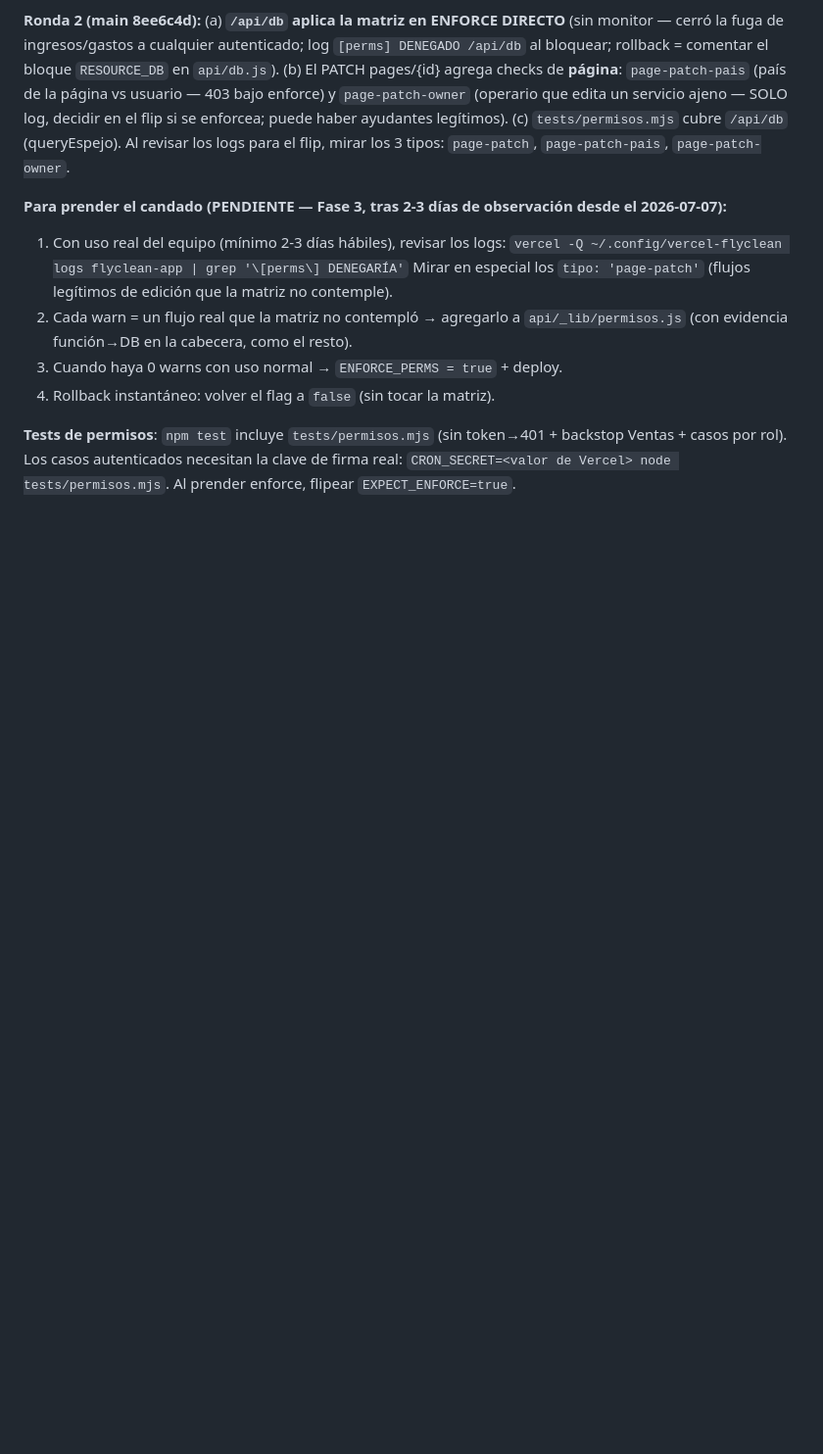
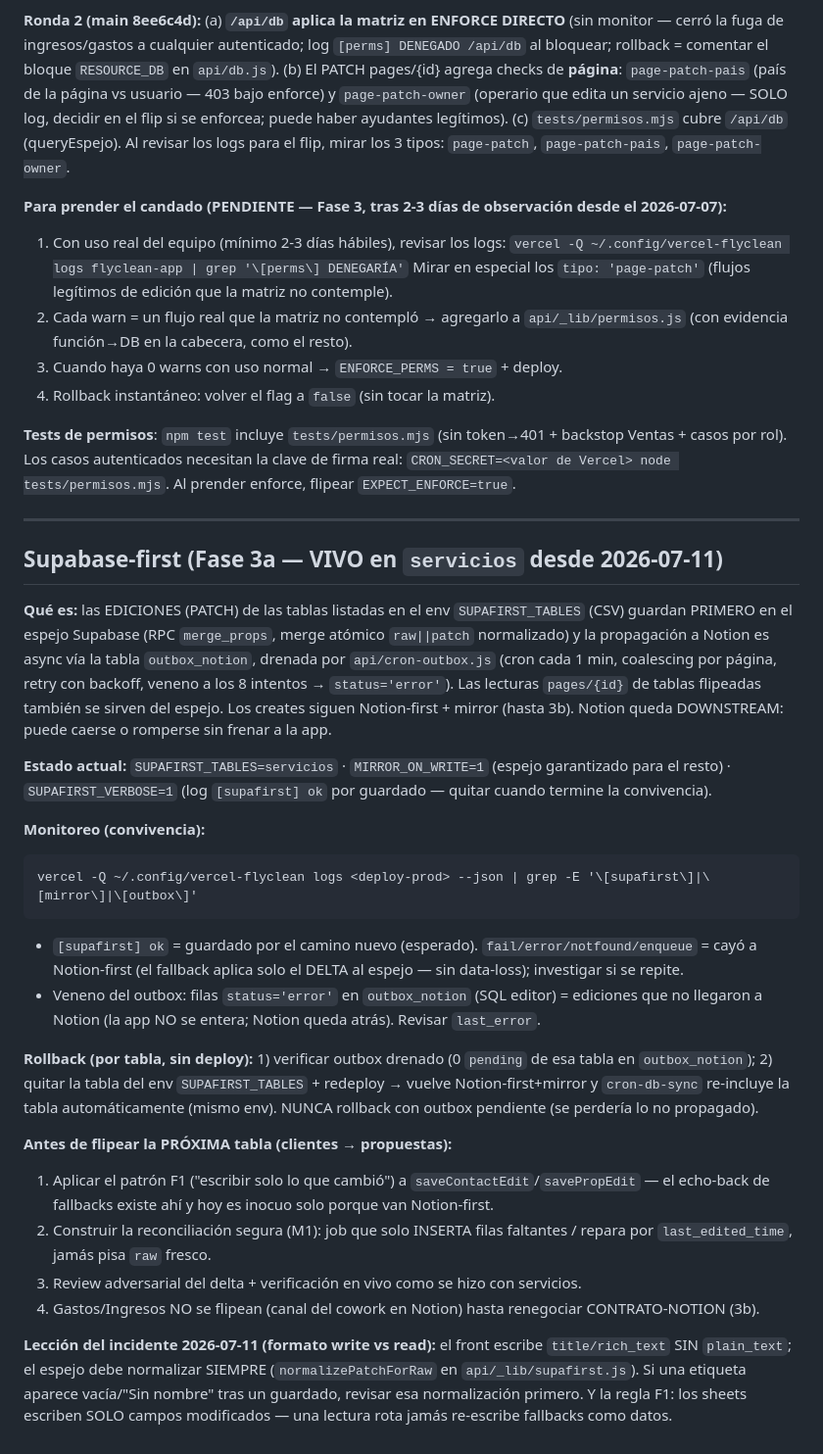
Before and after one commit to flycleanuy-dev/flyclean-app, a Markdown page: docs/RUNBOOK.md, the part around the change. Shown at 98% size. Drawn GitHub-style; blank space fills up the shorter version.

Commit message:
docs: RUNBOOK §Supabase-first (operativa/rollback/monitoreo) + PLAN-MIGRACION estado 11/07 + FUNCIONALIDADES v153
Co-Authored-By: Claude Fable 5 <noreply@anthropic.com>

````diff
--- a/docs/RUNBOOK.md
+++ b/docs/RUNBOOK.md
@@ -131,3 +131,43 @@ SOLO log, decidir en el flip si se enforcea; puede haber ayudantes legítimos).
 **Tests de permisos**: `npm test` incluye `tests/permisos.mjs` (sin token→401 + backstop Ventas +
 casos por rol). Los casos autenticados necesitan la clave de firma real:
 `CRON_SECRET=<valor de Vercel> node tests/permisos.mjs`. Al prender enforce, flipear `EXPECT_ENFORCE=true`.
+
+---
+
+## Supabase-first (Fase 3a — VIVO en `servicios` desde 2026-07-11)
+
+**Qué es:** las EDICIONES (PATCH) de las tablas listadas en el env `SUPAFIRST_TABLES` (CSV) guardan PRIMERO en
+el espejo Supabase (RPC `merge_props`, merge atómico `raw||patch` normalizado) y la propagación a Notion es
+async vía la tabla `outbox_notion`, drenada por `api/cron-outbox.js` (cron cada 1 min, coalescing por página,
+retry con backoff, veneno a los 8 intentos → `status='error'`). Las lecturas `pages/{id}` de tablas flipeadas
+también se sirven del espejo. Los creates siguen Notion-first + mirror (hasta 3b). Notion queda DOWNSTREAM:
+puede caerse o romperse sin frenar a la app.
+
+**Estado actual:** `SUPAFIRST_TABLES=servicios` · `MIRROR_ON_WRITE=1` (espejo garantizado para el resto) ·
+`SUPAFIRST_VERBOSE=1` (log `[supafirst] ok` por guardado — quitar cuando termine la convivencia).
+
+**Monitoreo (convivencia):**
+```
+vercel -Q ~/.config/vercel-flyclean logs <deploy-prod> --json | grep -E '\[supafirst\]|\[mirror\]|\[outbox\]'
+```
+- `[supafirst] ok` = guardado por el camino nuevo (esperado). `fail/error/notfound/enqueue` = cayó a
+  Notion-first (el fallback aplica solo el DELTA al espejo — sin data-loss); investigar si se repite.
+- Veneno del outbox: filas `status='error'` en `outbox_notion` (SQL editor) = ediciones que no llegaron a
+  Notion (la app NO se entera; Notion queda atrás). Revisar `last_error`.
+
+**Rollback (por tabla, sin deploy):** 1) verificar outbox drenado (0 `pending` de esa tabla en `outbox_notion`);
+2) quitar la tabla del env `SUPAFIRST_TABLES` + redeploy → vuelve Notion-first+mirror y `cron-db-sync` re-incluye
+la tabla automáticamente (mismo env). NUNCA rollback con outbox pendiente (se perdería lo no propagado).
+
+**Antes de flipear la PRÓXIMA tabla (clientes → propuestas):**
+1. Aplicar el patrón F1 ("escribir solo lo que cambió") a `saveContactEdit`/`savePropEdit` — el echo-back de
+   fallbacks existe ahí y hoy es inocuo solo porque van Notion-first.
+2. Construir la reconciliación segura (M1): job que solo INSERTA filas faltantes / repara por
+   `last_edited_time`, jamás pisa `raw` fresco.
+3. Review adversarial del delta + verificación en vivo como se hizo con servicios.
+4. Gastos/Ingresos NO se flipean (canal del cowork en Notion) hasta renegociar CONTRATO-NOTION (3b).
+
+**Lección del incidente 2026-07-11 (formato write vs read):** el front escribe `title/rich_text` SIN
+`plain_text`; el espejo debe normalizar SIEMPRE (`normalizePatchForRaw` en `api/_lib/supafirst.js`). Si una
+etiqueta aparece vacía/"Sin nombre" tras un guardado, revisar esa normalización primero. Y la regla F1: los
+sheets escriben SOLO campos modificados — una lectura rota jamás re-escribe fallbacks como datos.
````
Also changed, not shown: docs/FUNCIONALIDADES.md (+3 -2 lines), docs/PLAN-MIGRACION.md (+15 -4 lines).
